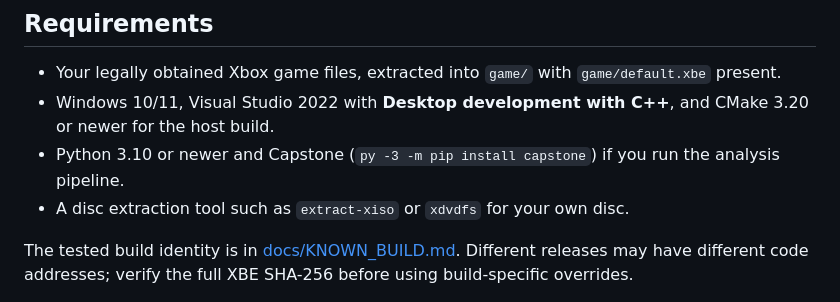
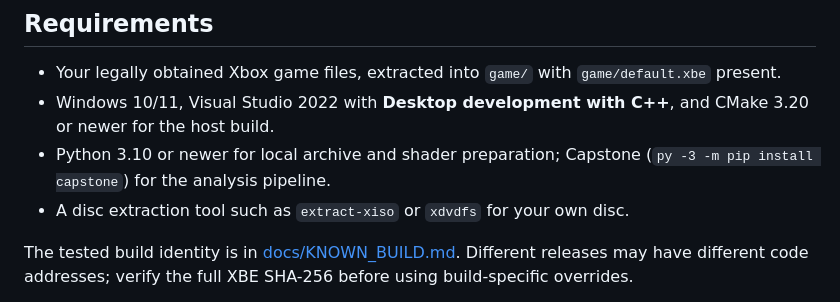
Before and after one commit to HawKDesigns/qpr2-recomp, a Markdown page: README.md, the part around the change. Drawn GitHub-style.

Commit message:
Clarify Python requirement for automatic archive preparation

```diff
--- a/README.md
+++ b/README.md
@@ -36,8 +36,8 @@ specific implementation audit.
   `game/default.xbe` present.
 - Windows 10/11, Visual Studio 2022 with **Desktop development with C++**, and
   CMake 3.20 or newer for the host build.
-- Python 3.10 or newer and Capstone (`py -3 -m pip install capstone`) if you
-  run the analysis pipeline.
+- Python 3.10 or newer for local archive and shader preparation; Capstone
+  (`py -3 -m pip install capstone`) for the analysis pipeline.
 - A disc extraction tool such as `extract-xiso` or `xdvdfs` for your own disc.
 
 The tested build identity is in [docs/KNOWN_BUILD.md](docs/KNOWN_BUILD.md).
```
